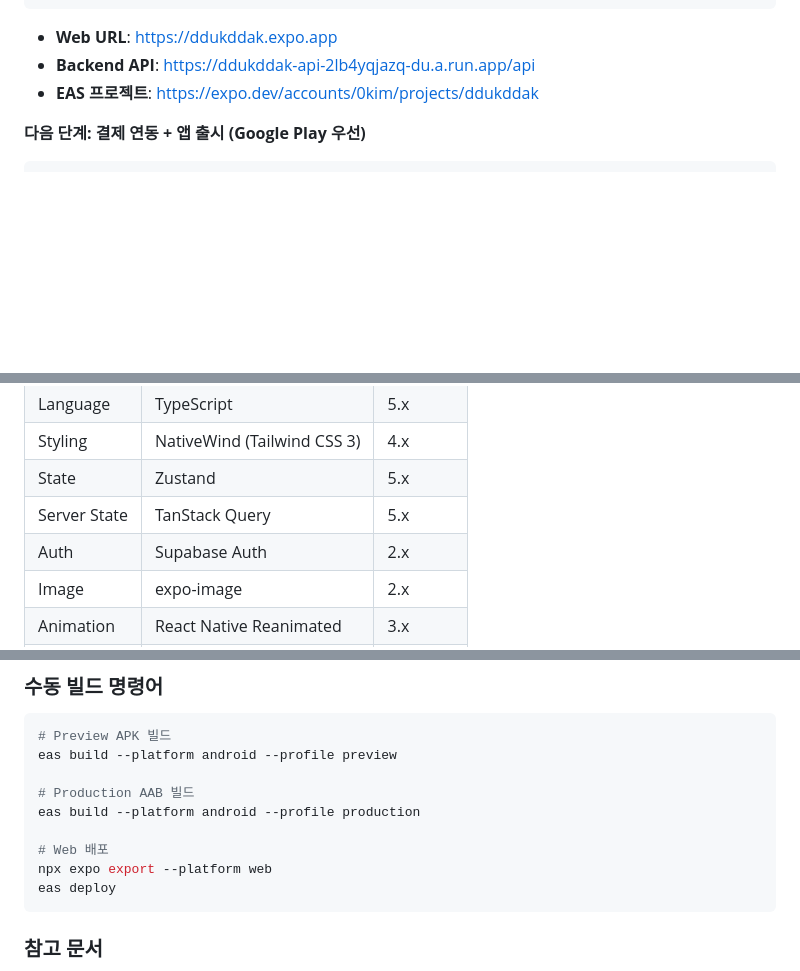
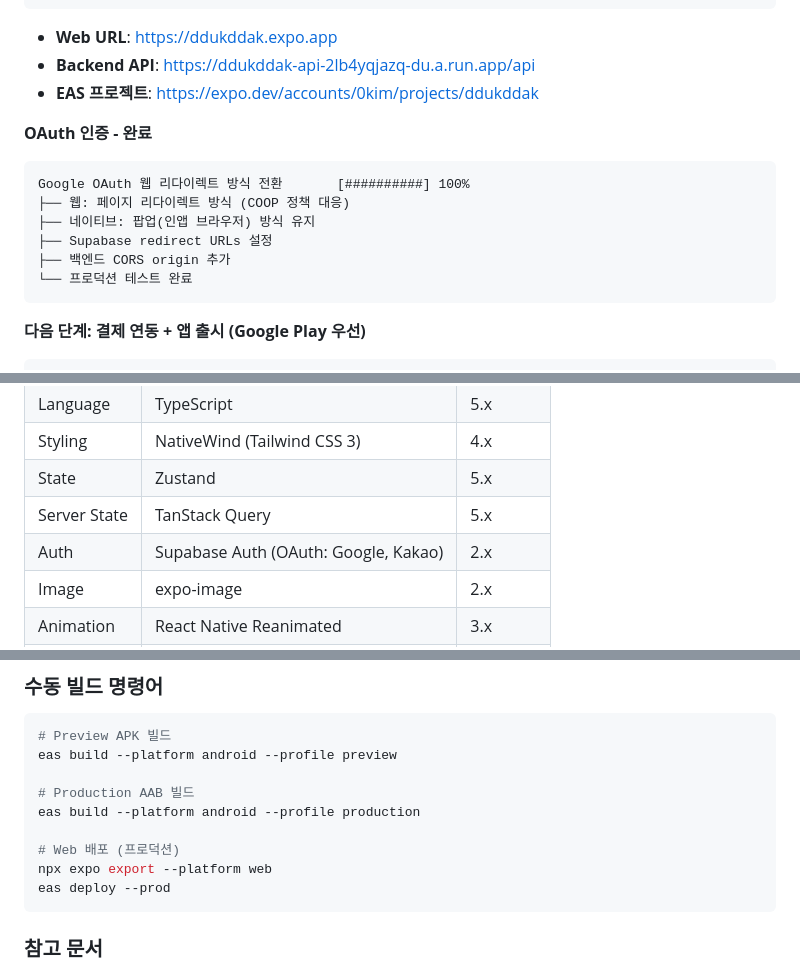
Before and after one commit to youngkim90/ddukddak-web, a Markdown page: CLAUDE.md, 3 parts joined by grey strips. GitHub-like rendering; blank space fills up the shorter version.

````diff
--- a/CLAUDE.md
+++ b/CLAUDE.md
@@ -80,6 +80,17 @@ Task 2-8. EAS 통합 배포
 - **Backend API**: https://ddukddak-api-2lb4yqjazq-du.a.run.app/api
 - **EAS 프로젝트**: https://expo.dev/accounts/0kim/projects/ddukddak
 
+**OAuth 인증 - 완료**
+
+```
+Google OAuth 웹 리다이렉트 방식 전환       [##########] 100%
+├── 웹: 페이지 리다이렉트 방식 (COOP 정책 대응)
+├── 네이티브: 팝업(인앱 브라우저) 방식 유지
+├── Supabase redirect URLs 설정
+├── 백엔드 CORS origin 추가
+└── 프로덕션 테스트 완료
+```
+
 **다음 단계: 결제 연동 + 앱 출시 (Google Play 우선)**
 
 ```
@@ -117,7 +128,7 @@ Task 2-8. EAS 통합 배포
 | Styling | NativeWind (Tailwind CSS 3) | 4.x |
 | State | Zustand | 5.x |
 | Server State | TanStack Query | 5.x |
-| Auth | Supabase Auth | 2.x |
+| Auth | Supabase Auth (OAuth: Google, Kakao) | 2.x |
 | Image | expo-image | 2.x |
 | Animation | React Native Reanimated | 3.x |
 | Icons | Lucide React Native | 0.475.x |
@@ -385,9 +396,9 @@ eas build --platform android --profile preview
 # Production AAB 빌드
 eas build --platform android --profile production
 
-# Web 배포
+# Web 배포 (프로덕션)
 npx expo export --platform web
-eas deploy
+eas deploy --prod
 ```
 
 ### 참고 문서
````
Also changed, not shown: other parts of CLAUDE.md (+37 -2 lines).
